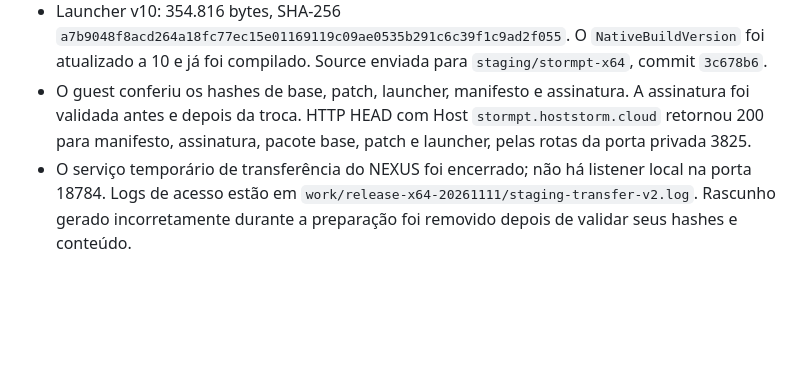
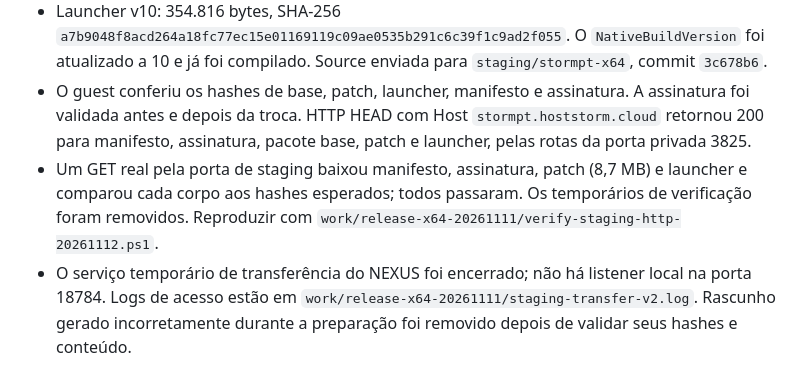
Before and after one commit to danilostorm/stormpt, a Markdown page: docs/StormPT-X64-Launcher-Site-Staging-20261112.md, the part around the change. GitHub-like rendering; blank space fills up the shorter version.

Commit message:
Record staging HTTP body verification

```diff
--- a/docs/StormPT-X64-Launcher-Site-Staging-20261112.md
+++ b/docs/StormPT-X64-Launcher-Site-Staging-20261112.md
@@ -9,6 +9,7 @@
 - Patch `StormPT-Game-x64-Patch-20261112.zip` (somente `Game.exe`): 8.748.658 bytes, SHA-256 `c0bbb4a98bb20654aecb530020ec9cc5363c03502295d8921f9625fe18bf5198`. O executável dentro tem 8.748.544 bytes e SHA-256 `74782f10b7c9752e9bbcbfb41bd46c584e5c4be3b3f38edf5ccfa874be84bbf4`.
 - Launcher v10: 354.816 bytes, SHA-256 `a7b9048f8acd264a18fc77ec15e01169119c09ae0535b291c6c39f1c9ad2f055`. O `NativeBuildVersion` foi atualizado a 10 e já foi compilado. Source enviada para `staging/stormpt-x64`, commit `3c678b6`.
 - O guest conferiu os hashes de base, patch, launcher, manifesto e assinatura. A assinatura foi validada antes e depois da troca. HTTP HEAD com Host `stormpt.hoststorm.cloud` retornou 200 para manifesto, assinatura, pacote base, patch e launcher, pelas rotas da porta privada 3825.
+- Um GET real pela porta de staging baixou manifesto, assinatura, patch (8,7 MB) e launcher e comparou cada corpo aos hashes esperados; todos passaram. Os temporários de verificação foram removidos. Reproduzir com `work/release-x64-20261111/verify-staging-http-20261112.ps1`.
 - O serviço temporário de transferência do NEXUS foi encerrado; não há listener local na porta 18784. Logs de acesso estão em `work/release-x64-20261111/staging-transfer-v2.log`. Rascunho gerado incorretamente durante a preparação foi removido depois de validar seus hashes e conteúdo.
 
 ## Limites e próxima validação
```
